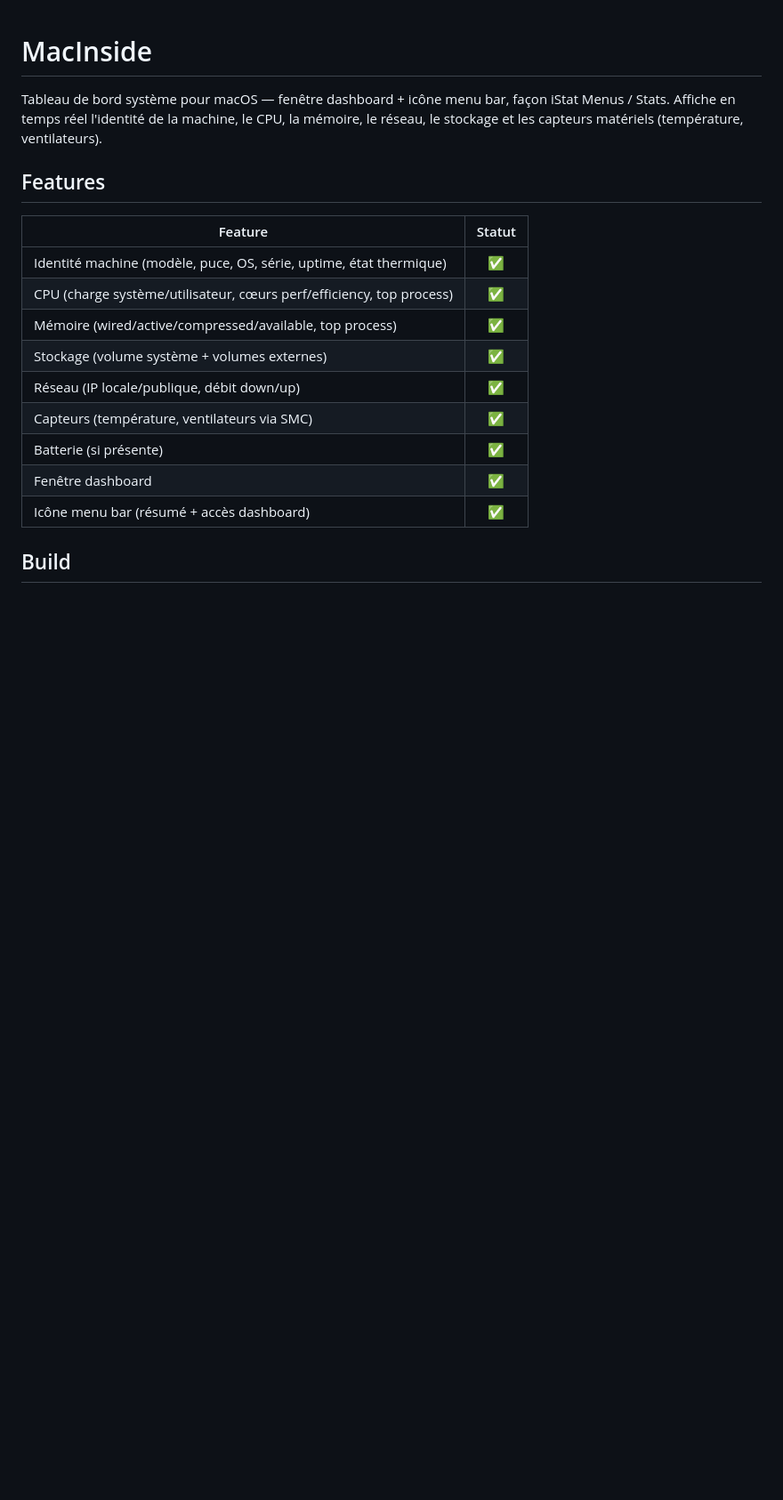
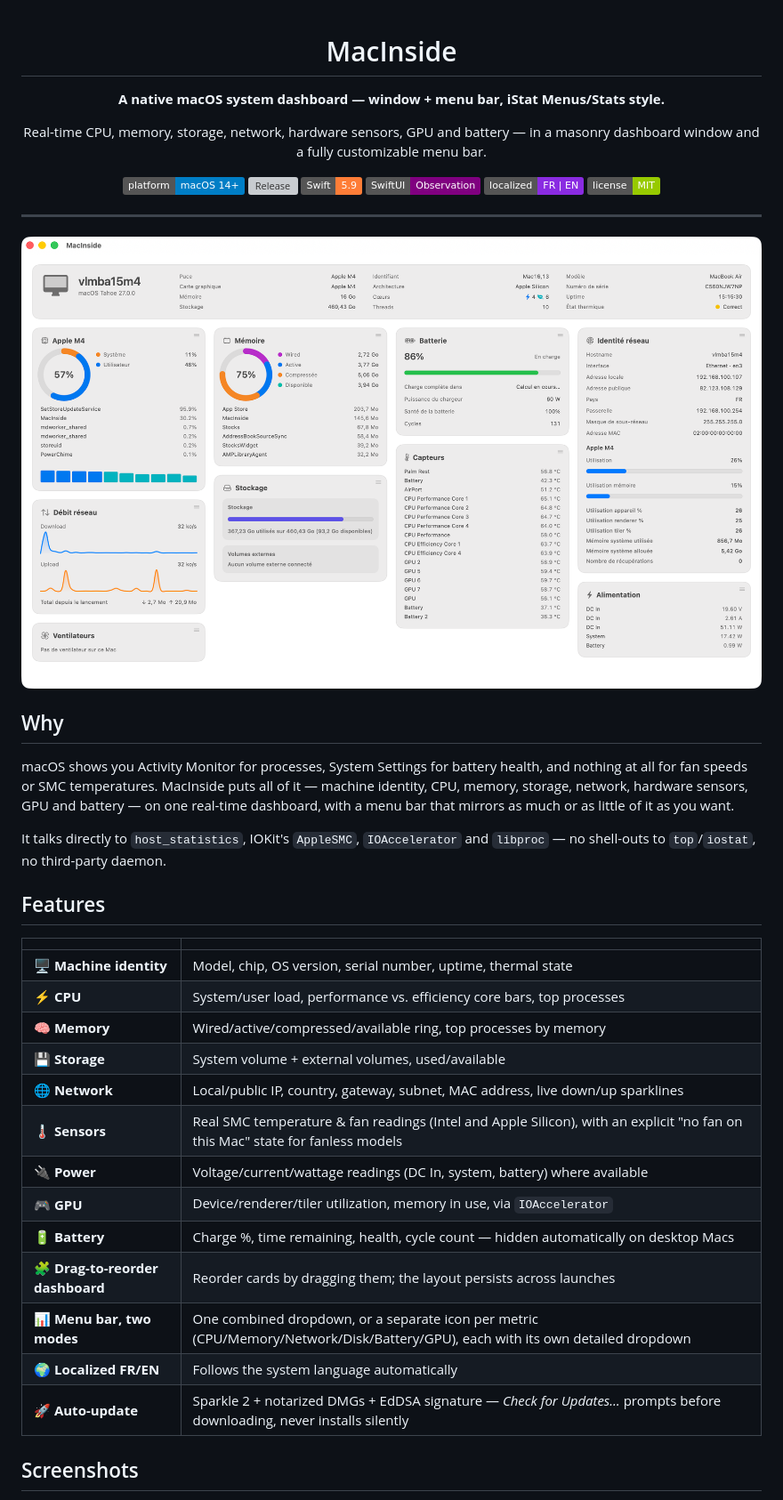
Before and after one commit to vincentlauriat/MacInside, a Markdown page: README.md, the part around the change printed below. Shown: that part at 89% size. Rendered like a GitHub page; pictures changed too: docs/screenshots/dashboard.png (added); badges without logos; blank space fills up the shorter version; grey boxes are pictures that could not be loaded.

```diff
--- a/README.md
+++ b/README.md
@@ -1,20 +3,45 @@
 # MacInside
 
-Tableau de bord système pour macOS — fenêtre dashboard + icône menu bar, façon iStat Menus / Stats. Affiche en temps réel l'identité de la machine, le CPU, la mémoire, le réseau, le stockage et les capteurs matériels (température, ventilateurs).
+**A native macOS system dashboard — window + menu bar, iStat Menus/Stats style.**
+
+Real-time CPU, memory, storage, network, hardware sensors, GPU and battery — in a masonry dashboard window and a fully customizable menu bar.
+
+[![Platform](https://img.shields.io/badge/platform-macOS%2014%2B-blue.svg)](https://www.apple.com/macos)
+[![Release](https://img.shields.io/github/v/release/vincentlauriat/MacInside?color=brightgreen)](https://github.com/vincentlauriat/MacInside/releases/latest)
+[![Swift](https://img.shields.io/badge/Swift-5.9-orange.svg)](https://swift.org)
+[![SwiftUI](https://img.shields.io/badge/SwiftUI-Observation-purple.svg)](https://developer.apple.com/swiftui)
+[![Languages](https://img.shields.io/badge/localized-FR%20%7C%20EN-blueviolet.svg)](#)
+[![License](https://img.shields.io/badge/license-MIT-green.svg)](#license)
+
+</div>
+
+---
+
+![MacInside dashboard](docs/screenshots/dashboard.png)
+
+## Why
+
+macOS shows you Activity Monitor for processes, System Settings for battery health, and nothing at all for fan speeds or SMC temperatures. MacInside puts all of it — machine identity, CPU, memory, storage, network, hardware sensors, GPU and battery — on one real-time dashboard, with a menu bar that mirrors as much or as little of it as you want.
+
+It talks directly to `host_statistics`, IOKit's `AppleSMC`, `IOAccelerator` and `libproc` — no shell-outs to `top`/`iostat`, no third-party daemon.
 
 ## Features
 
-| Feature | Statut |
-|---|:---:|
-| Identité machine (modèle, puce, OS, série, uptime, état thermique) | ✅ |
-| CPU (charge système/utilisateur, cœurs perf/efficiency, top process) | ✅ |
-| Mémoire (wired/active/compressed/available, top process) | ✅ |
-| Stockage (volume système + volumes externes) | ✅ |
-| Réseau (IP locale/publique, débit down/up) | ✅ |
-| Capteurs (température, ventilateurs via SMC) | ✅ |
-| Batterie (si présente) | ✅ |
-| Fenêtre dashboard | ✅ |
-| Icône menu bar (résumé + accès dashboard) | ✅ |
+| | |
+| --- | --- |
+| 🖥️ **Machine identity** | Model, chip, OS version, serial number, uptime, thermal state |
+| ⚡ **CPU** | System/user load, performance vs. efficiency core bars, top processes |
+| 🧠 **Memory** | Wired/active/compressed/available ring, top processes by memory |
+| 💾 **Storage** | System volume + external volumes, used/available |
+| 🌐 **Network** | Local/public IP, country, gateway, subnet, MAC address, live down/up sparklines |
+| 🌡️ **Sensors** | Real SMC temperature & fan readings (Intel and Apple Silicon), with an explicit "no fan on this Mac" state for fanless models |
+| 🔌 **Power** | Voltage/current/wattage readings (DC In, system, battery) where available |
+| 🎮 **GPU** | Device/renderer/tiler utilization, memory in use, via `IOAccelerator` |
+| 🔋 **Battery** | Charge %, time remaining, health, cycle count — hidden automatically on desktop Macs |
+| 🧩 **Drag-to-reorder dashboard** | Reorder cards by dragging them; the layout persists across launches |
+| 📊 **Menu bar, two modes** | One combined dropdown, or a separate icon per metric (CPU/Memory/Network/Disk/Battery/GPU), each with its own detailed dropdown |
+| 🌍 **Localized FR/EN** | Follows the system language automatically |
+| 🚀 **Auto-update** | Sparkle 2 + notarized DMGs + EdDSA signature — *Check for Updates…* prompts before downloading, never installs silently |
 
-## Build
+## Screenshots
 
```
Also changed, not shown: other parts of README.md (+32 -16 lines), docs/screenshots/settings.png (added).
